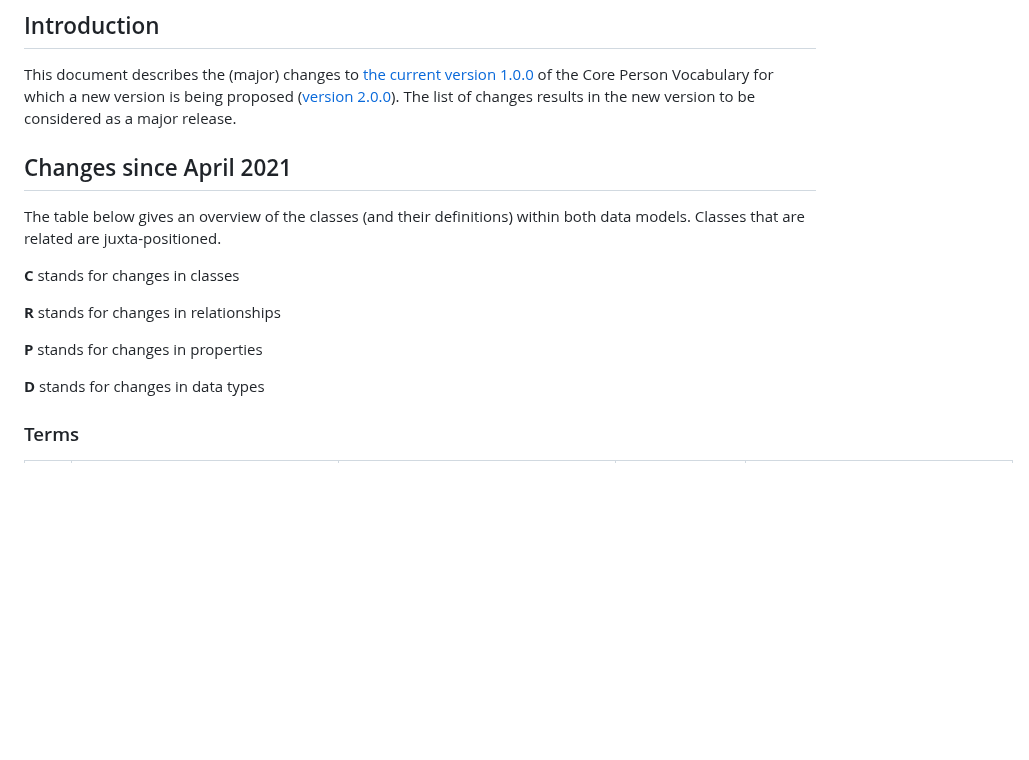
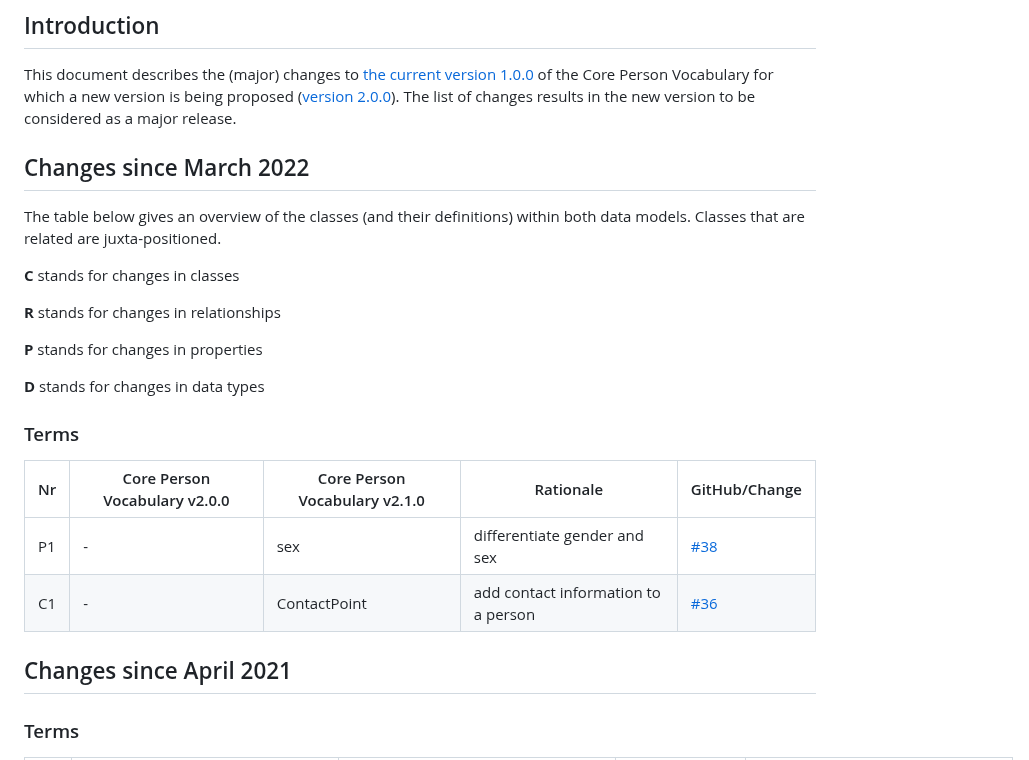
Before and after one commit to SEMICeu/Core-Person-Vocabulary, a Markdown page: releases/2.00/Changelog.md, the part around the change. Rendered like a GitHub page; blank space fills up the shorter version.

Commit message:
added changelog 2.1.0

```diff
--- a/releases/2.00/Changelog.md
+++ b/releases/2.00/Changelog.md
@@ -4,8 +4,7 @@
 
 This document describes the (major) changes to [the current version 1.0.0](https://github.com/SEMICeu/Core-Person-Vocabulary/tree/master/releases/1.00) of the Core Person Vocabulary for which a new version is being proposed ([version 2.0.0](https://semiceu.github.io/Core-Person-Vocabulary/releases/2.00/)). The list of changes results in the new version to be considered as a major release.
 
-
-## Changes since April 2021
+## Changes since March 2022
 The table below gives an overview of the classes (and their definitions) within both data models. Classes that are related are juxta-positioned.
 
 **C** stands for changes in classes
@@ -15,6 +14,16 @@ The table below gives an overview of the classes (and their definitions) within
 **P** stands for changes in properties
 
 **D** stands for changes in data types
+
+### Terms
+
+| Nr | Core Person Vocabulary v2.0.0 | Core Person Vocabulary v2.1.0 | Rationale                           | GitHub/Change                                                      |
+| -- | ----------------------------- | ----------------------------- | ----------------------------------- | ------------------------------------------------------------------ |
+| P1 | \-                            | sex                           | differentiate gender and sex        | [#38](https://github.com/SEMICeu/Core-Person-Vocabulary/issues/38) |
+| C1 | \-                            | ContactPoint                  | add contact information to a person | [#36](https://github.com/SEMICeu/Core-Person-Vocabulary/issues/36) |
+
+## Changes since April 2021
+
 ### Terms
 
 | Nr | Core Person Vocabulary v2.0.0 2021 | Core Person Vocabulary v2.0.0 2022   | Rationale                                                                  | GitHub/Change                                                                                                                  |
```
